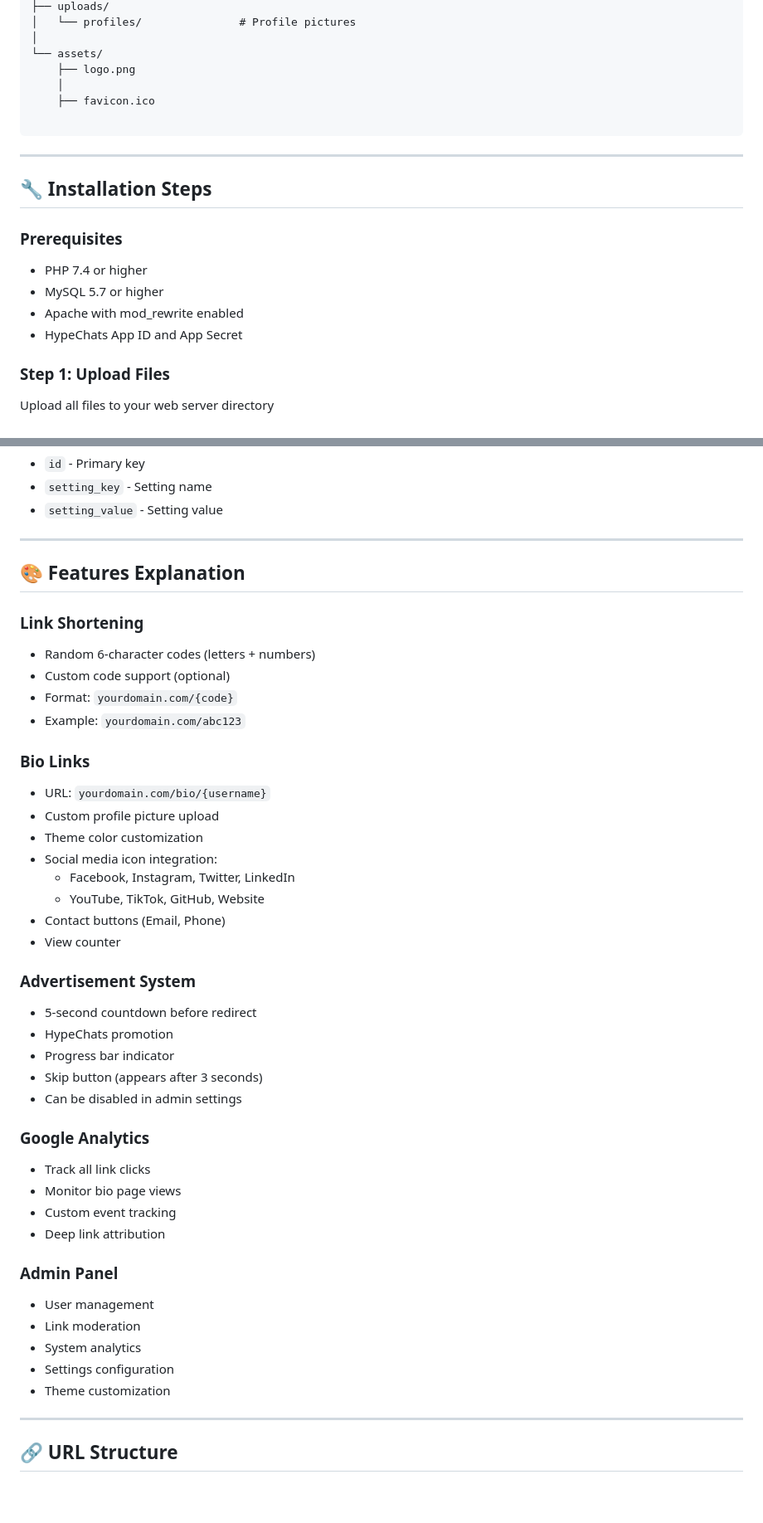
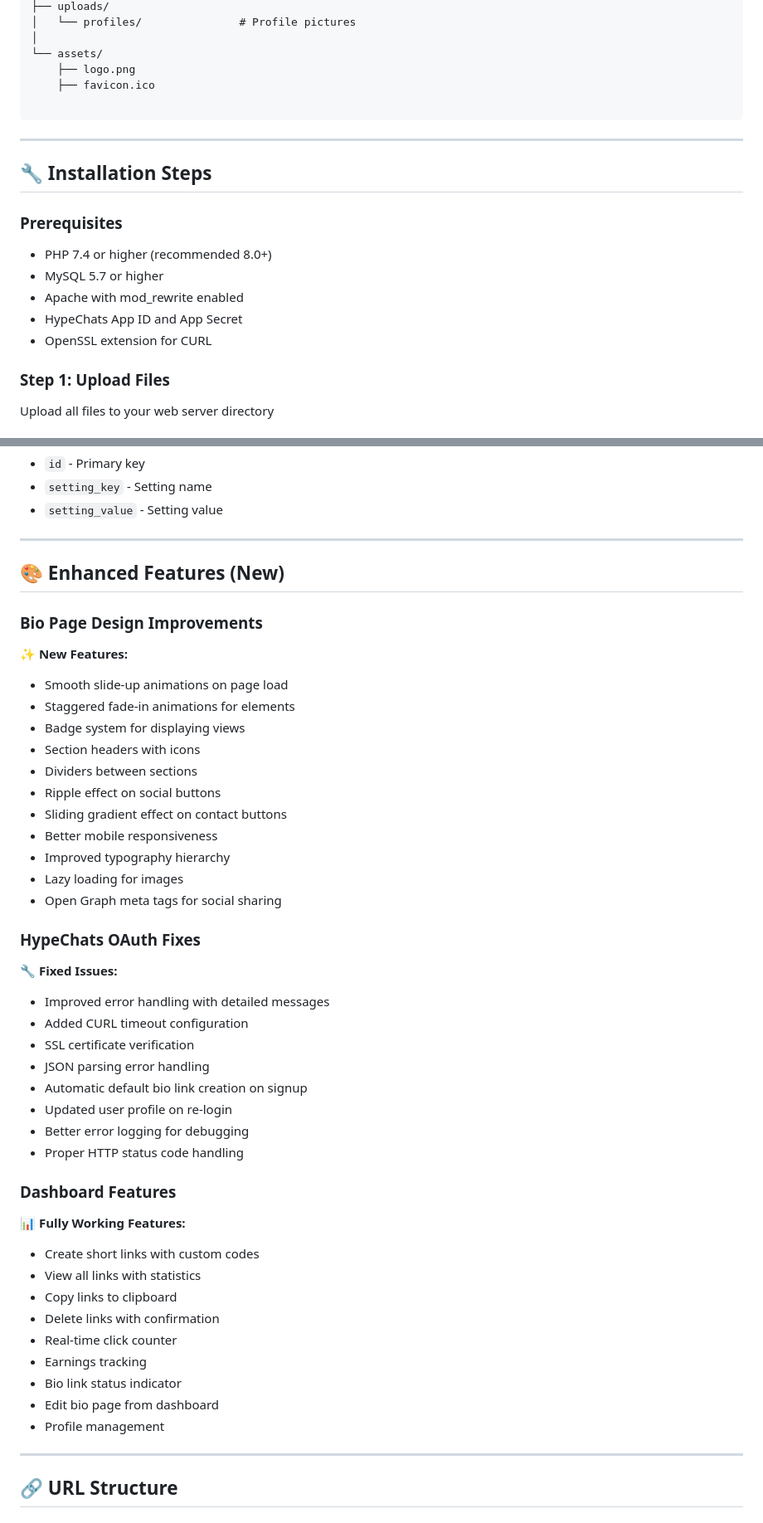
Before and after one commit to david0154/hyls, a Markdown page: readme.md, 2 parts joined by grey strips. Shown at 83% size. Rendered like a GitHub page; blank space fills up the shorter version.

Commit message:
Updated README with enhanced features, fixed issues, and improved setup documentation

````diff
--- a/readme.md
+++ b/readme.md
@@ -53,7 +55,6 @@ hyls/
 │
 └── assets/
     ├── logo.png
-    │
     ├── favicon.ico
 
 ```
@@ -63,10 +64,11 @@ hyls/
 ## 🔧 Installation Steps
 
 ### Prerequisites
-- PHP 7.4 or higher
+- PHP 7.4 or higher (recommended 8.0+)
 - MySQL 5.7 or higher
 - Apache with mod_rewrite enabled
 - HypeChats App ID and App Secret
+- OpenSSL extension for CURL
 
 ### Step 1: Upload Files
 Upload all files to your web server directory
@@ -191,43 +234,44 @@ RewriteRule ^([a-zA-Z0-9_-]+)$ r.php?c=$1 [L,QSA]
 
 ---
 
-## 🎨 Features Explanation
+## 🎨 Enhanced Features (New)
 
-### Link Shortening
-- Random 6-character codes (letters + numbers)
-- Custom code support (optional)
-- Format: `yourdomain.com/{code}`
-- Example: `yourdomain.com/abc123`
+### Bio Page Design Improvements
+✨ **New Features:**
+- Smooth slide-up animations on page load
+- Staggered fade-in animations for elements
+- Badge system for displaying views
+- Section headers with icons
+- Dividers between sections
+- Ripple effect on social buttons
+- Sliding gradient effect on contact buttons
+- Better mobile responsiveness
+- Improved typography hierarchy
+- Lazy loading for images
+- Open Graph meta tags for social sharing
 
-### Bio Links
-- URL: `yourdomain.com/bio/{username}`
-- Custom profile picture upload
-- Theme color customization
-- Social media icon integration:
-  - Facebook, Instagram, Twitter, LinkedIn
-  - YouTube, TikTok, GitHub, Website
-- Contact buttons (Email, Phone)
-- View counter
+### HypeChats OAuth Fixes
+🔧 **Fixed Issues:**
+- Improved error handling with detailed messages
+- Added CURL timeout configuration
+- SSL certificate verification
+- JSON parsing error handling
+- Automatic default bio link creation on signup
+- Updated user profile on re-login
+- Better error logging for debugging
+- Proper HTTP status code handling
 
-### Advertisement System
-- 5-second countdown before redirect
-- HypeChats promotion
-- Progress bar indicator
-- Skip button (appears after 3 seconds)
-- Can be disabled in admin settings
-
-### Google Analytics
-- Track all link clicks
-- Monitor bio page views
-- Custom event tracking
-- Deep link attribution
-
-### Admin Panel
-- User management
-- Link moderation
-- System analytics
-- Settings configuration
-- Theme customization
+### Dashboard Features
+📊 **Fully Working Features:**
+- Create short links with custom codes
+- View all links with statistics
+- Copy links to clipboard
+- Delete links with confirmation
+- Real-time click counter
+- Earnings tracking
+- Bio link status indicator
+- Edit bio page from dashboard
+- Profile management
 
 ---
 
````
Also changed, not shown: other parts of readme.md (+204 -61 lines).
